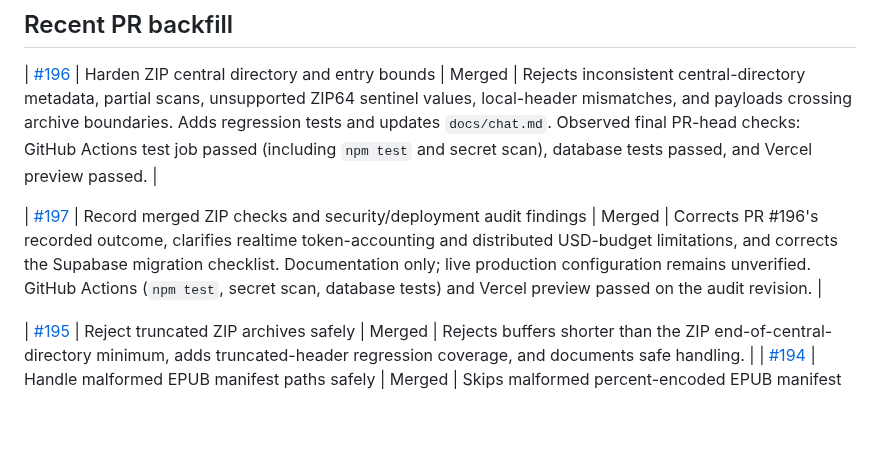
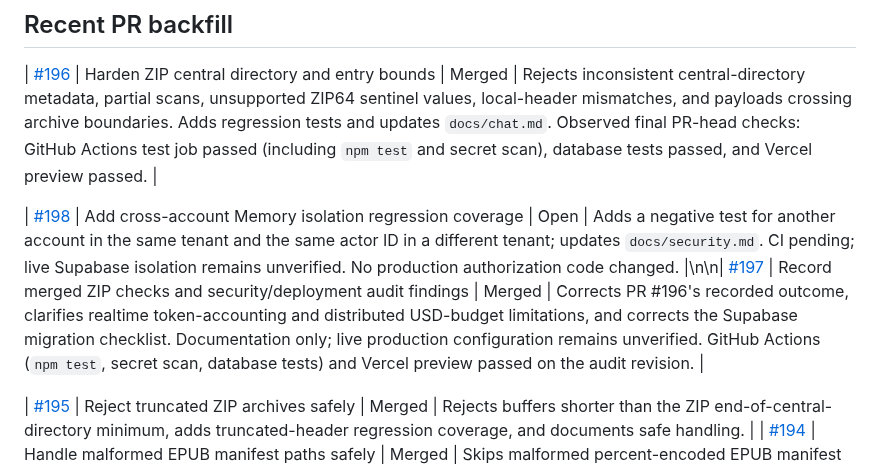
Before and after one commit to primusco20/nasrinAI, a Markdown page: docs/pr-change-log.md, the part around the change. Drawn GitHub-style; blank space fills up the shorter version.

Commit message:
docs: log PR 198 memory isolation regression

```diff
--- a/docs/pr-change-log.md
+++ b/docs/pr-change-log.md
@@ -17,7 +17,7 @@ For every future NasrinAI PR:
 
 | [#196](https://github.com/primusco20/nasrinAI/pull/196) | Harden ZIP central directory and entry bounds | Merged | Rejects inconsistent central-directory metadata, partial scans, unsupported ZIP64 sentinel values, local-header mismatches, and payloads crossing archive boundaries. Adds regression tests and updates `docs/chat.md`. Observed final PR-head checks: GitHub Actions test job passed (including `npm test` and secret scan), database tests passed, and Vercel preview passed. |
 
-| [#197](https://github.com/primusco20/nasrinAI/pull/197) | Record merged ZIP checks and security/deployment audit findings | Merged | Corrects PR #196's recorded outcome, clarifies realtime token-accounting and distributed USD-budget limitations, and corrects the Supabase migration checklist. Documentation only; live production configuration remains unverified. GitHub Actions (`npm test`, secret scan, database tests) and Vercel preview passed on the audit revision. |
+| [#198](https://github.com/primusco20/nasrinAI/pull/198) | Add cross-account Memory isolation regression coverage | Open | Adds a negative test for another account in the same tenant and the same actor ID in a different tenant; updates `docs/security.md`. CI pending; live Supabase isolation remains unverified. No production authorization code changed. |\n\n| [#197](https://github.com/primusco20/nasrinAI/pull/197) | Record merged ZIP checks and security/deployment audit findings | Merged | Corrects PR #196's recorded outcome, clarifies realtime token-accounting and distributed USD-budget limitations, and corrects the Supabase migration checklist. Documentation only; live production configuration remains unverified. GitHub Actions (`npm test`, secret scan, database tests) and Vercel preview passed on the audit revision. |
 
 | [#195](https://github.com/primusco20/nasrinAI/pull/195) | Reject truncated ZIP archives safely | Merged | Rejects buffers shorter than the ZIP end-of-central-directory minimum, adds truncated-header regression coverage, and documents safe handling. |
 | [#194](https://github.com/primusco20/nasrinAI/pull/194) | Handle malformed EPUB manifest paths safely | Merged | Skips malformed percent-encoded EPUB manifest paths, adds a regression test, and documents malformed archive handling. CI passed before merge. |
```
